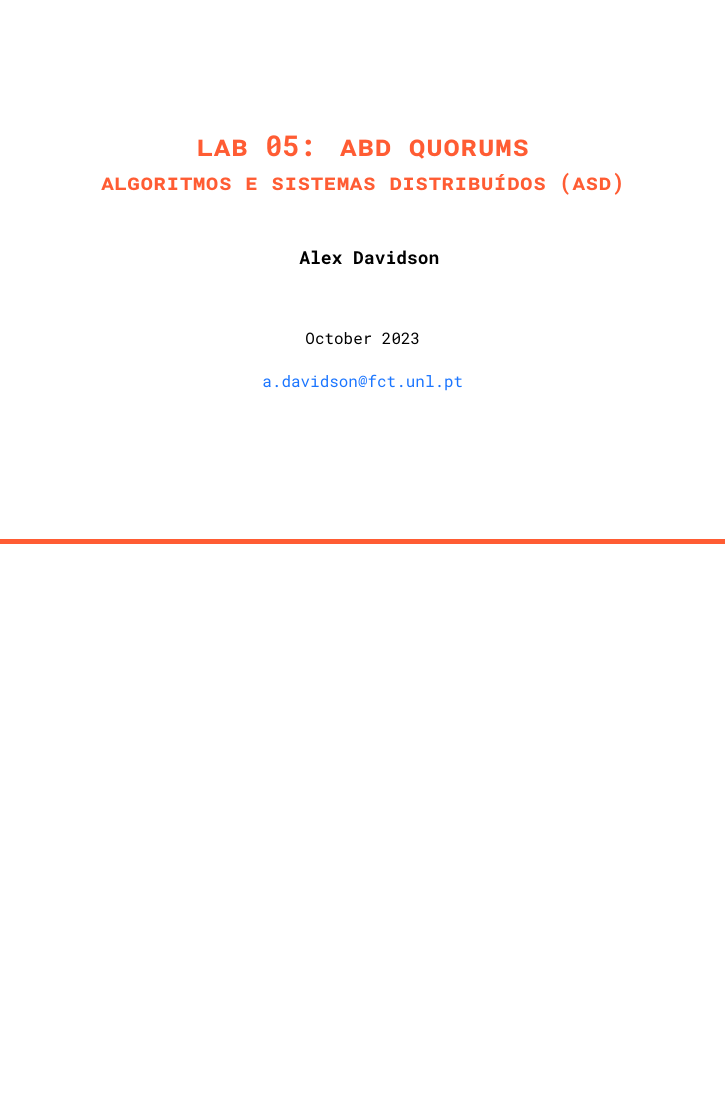
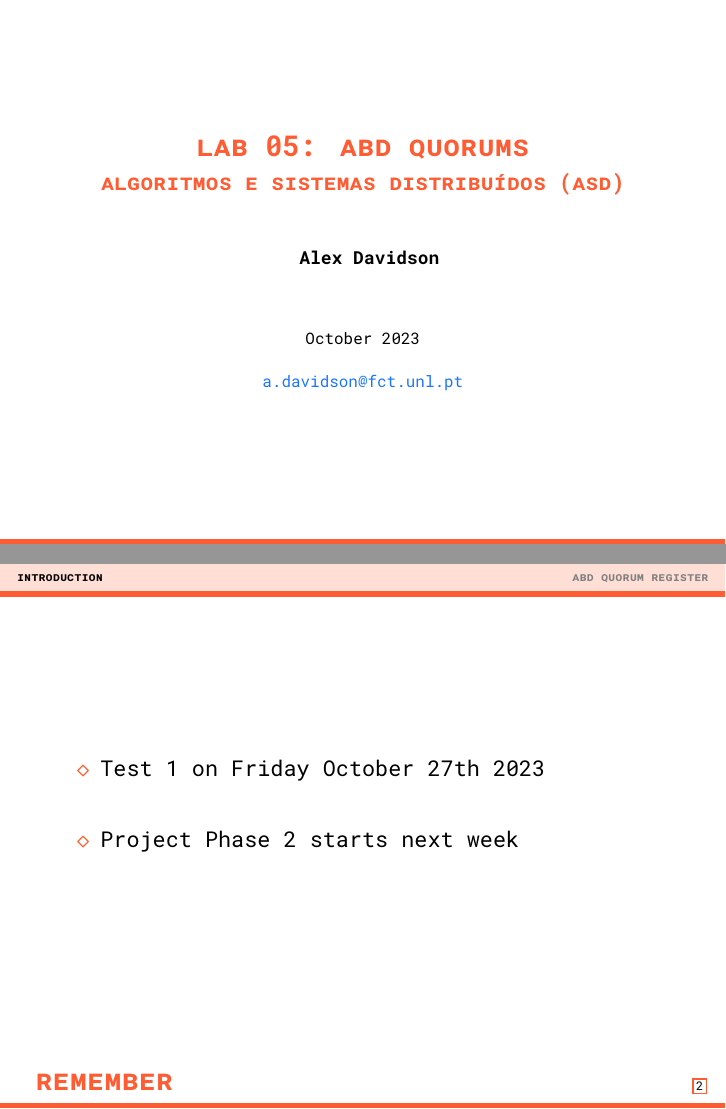
Before and after one commit to MEI-ASD-2023/lab05-abd-quorum, LaTeX slides (slides/lab05-slides.tex): page 1 of 14 before the commit and pages 1 and 2 of 15 after it, the two joined at a grey line, the shorter picture padded with empty space. Compiled offline with XeLaTeX.

Commit message:
last update

```diff
--- a/slides/lab05-slides.tex
+++ b/slides/lab05-slides.tex
@@ -225,6 +225,14 @@
 
 \section*{Introduction}
 
+\begin{frame}{Remember}
+  \vspace{1cm}
+  \begin{itemize}\wideitems
+    \item Test 1 on Friday October 27th 2023
+    \item Project Phase 2 starts next week
+  \end{itemize}
+\end{frame}
+
 \begin{frame}{Lab for today}
   \vspace{1cm}
   \begin{itemize}
```
Also changed, not shown: slides/lab05-slides.pdf, slides/lab05-slides.tex (2 more changed lines).
